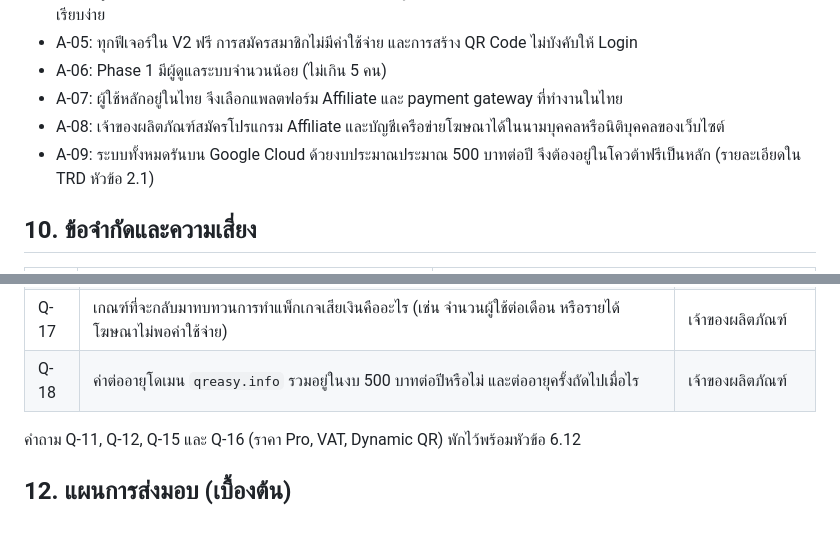
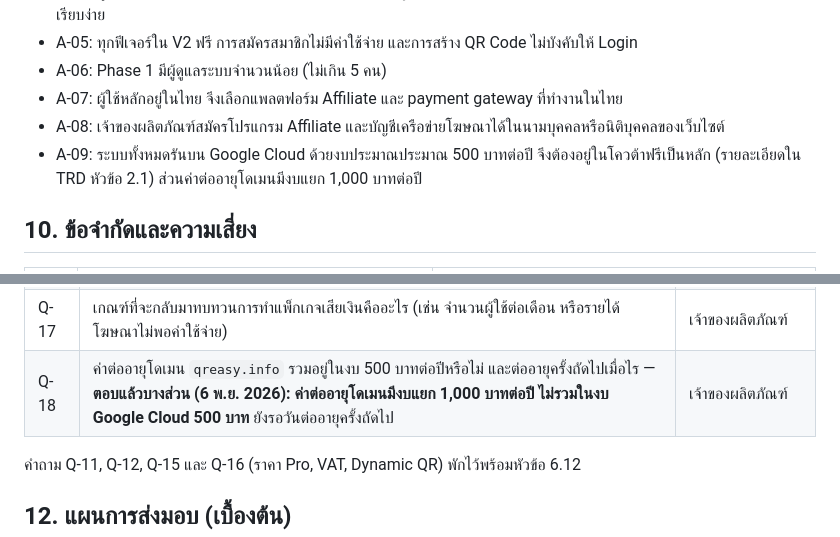
Before and after one commit to naroky/qreasy.info.v2, a Markdown page: BRD/BRD-v2.md, 2 parts joined by grey strips. Rendered like a GitHub page.

Commit message:
Record separate 1,000 THB yearly budget for domain renewal
Co-Authored-By: Claude Opus 5.5 <noreply@anthropic.com>

```diff
--- a/BRD/BRD-v2.md
+++ b/BRD/BRD-v2.md
@@ -325,7 +325,7 @@ QREASY.INFO V1 เป็นเว็บไซต์สร้าง QR Code จ
 - A-06: Phase 1 มีผู้ดูแลระบบจำนวนน้อย (ไม่เกิน 5 คน)
 - A-07: ผู้ใช้หลักอยู่ในไทย จึงเลือกแพลตฟอร์ม Affiliate และ payment gateway ที่ทำงานในไทย
 - A-08: เจ้าของผลิตภัณฑ์สมัครโปรแกรม Affiliate และบัญชีเครือข่ายโฆษณาได้ในนามบุคคลหรือนิติบุคคลของเว็บไซต์
-- A-09: ระบบทั้งหมดรันบน Google Cloud ด้วยงบประมาณประมาณ 500 บาทต่อปี จึงต้องอยู่ในโควต้าฟรีเป็นหลัก (รายละเอียดใน TRD หัวข้อ 2.1)
+- A-09: ระบบทั้งหมดรันบน Google Cloud ด้วยงบประมาณประมาณ 500 บาทต่อปี จึงต้องอยู่ในโควต้าฟรีเป็นหลัก (รายละเอียดใน TRD หัวข้อ 2.1) ส่วนค่าต่ออายุโดเมนมีงบแยก 1,000 บาทต่อปี
 
 ## 10. ข้อจำกัดและความเสี่ยง
 
@@ -367,7 +367,7 @@ QREASY.INFO V1 เป็นเว็บไซต์สร้าง QR Code จ
 | Q-13 | จะสมัครโปรแกรม Affiliate ใดบ้าง (Shopee, Lazada, Involve Asia, ACCESSTRADE) และมีร้านค้าที่อยากโปรโมตเป็นพิเศษหรือไม่ | เจ้าของผลิตภัณฑ์ |
 | Q-14 | มีผู้สนับสนุนที่สนใจซื้อพื้นที่แบนเนอร์อยู่แล้วหรือไม่ และจะคิดราคาแบบใด (รายเดือน, ต่อ impression) | เจ้าของผลิตภัณฑ์ |
 | Q-17 | เกณฑ์ที่จะกลับมาทบทวนการทำแพ็กเกจเสียเงินคืออะไร (เช่น จำนวนผู้ใช้ต่อเดือน หรือรายได้โฆษณาไม่พอค่าใช้จ่าย) | เจ้าของผลิตภัณฑ์ |
-| Q-18 | ค่าต่ออายุโดเมน `qreasy.info` รวมอยู่ในงบ 500 บาทต่อปีหรือไม่ และต่ออายุครั้งถัดไปเมื่อไร | เจ้าของผลิตภัณฑ์ |
+| Q-18 | ค่าต่ออายุโดเมน `qreasy.info` รวมอยู่ในงบ 500 บาทต่อปีหรือไม่ และต่ออายุครั้งถัดไปเมื่อไร — **ตอบแล้วบางส่วน (6 พ.ย. 2026): ค่าต่ออายุโดเมนมีงบแยก 1,000 บาทต่อปี ไม่รวมในงบ Google Cloud 500 บาท** ยังรอวันต่ออายุครั้งถัดไป | เจ้าของผลิตภัณฑ์ |
 
 คำถาม Q-11, Q-12, Q-15 และ Q-16 (ราคา Pro, VAT, Dynamic QR) พักไว้พร้อมหัวข้อ 6.12
 
```
Also changed, not shown: TRD/TRD-v2.md (+1 -1 lines).
